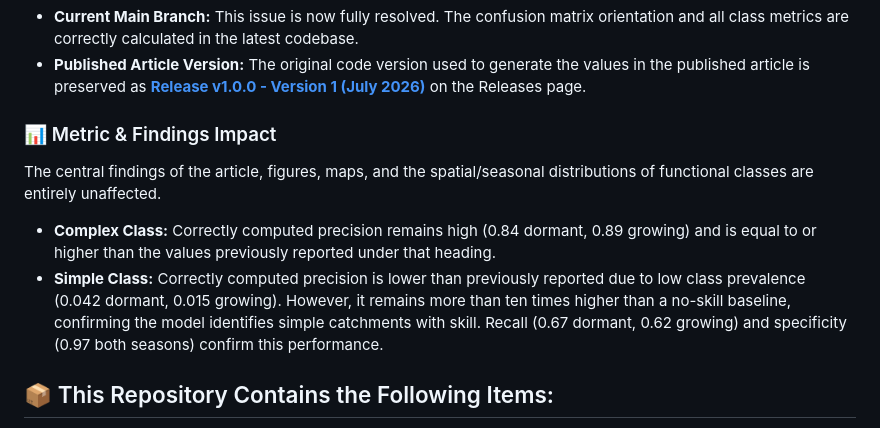
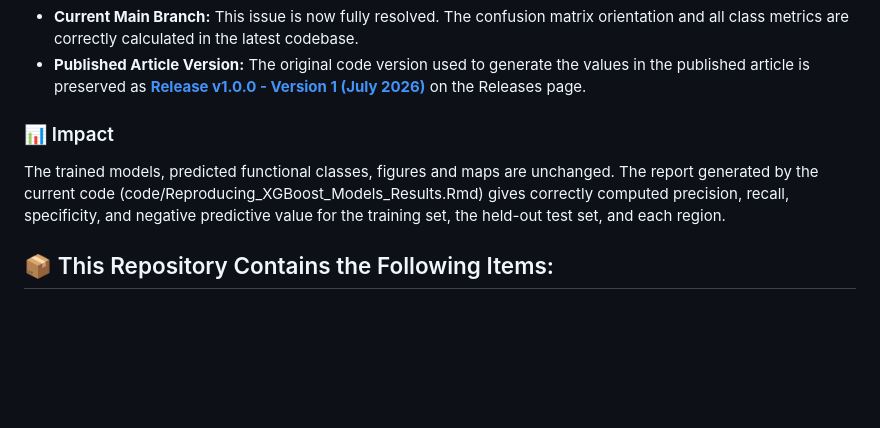
Before and after one commit to h-sharif/stormflow-behavior, a Markdown page: README.md, the part around the change. GitHub-like rendering; blank space fills up the shorter version.

Commit message:
Revise readme

```diff
--- a/README.md
+++ b/README.md
@@ -19,10 +19,8 @@ In the function `calculate_class_metrics`, the confusion matrix was read in a tr
 * **Current Main Branch:** This issue is now fully resolved. The confusion matrix orientation and all class metrics are correctly calculated in the latest codebase.
 * **Published Article Version:** The original code version used to generate the values in the published article is preserved as [**Release v1.0.0 - Version 1 (July 2026)**](https://github.com/h-sharif/stormflow-behavior/releases) on the Releases page.
 
-### 📊 Metric & Findings Impact
-The central findings of the article, figures, maps, and the spatial/seasonal distributions of functional classes are entirely unaffected.
-* **Complex Class:** Correctly computed precision remains high (0.84 dormant, 0.89 growing) and is equal to or higher than the values previously reported under that heading.
-* **Simple Class:** Correctly computed precision is lower than previously reported due to low class prevalence (0.042 dormant, 0.015 growing). However, it remains more than ten times higher than a no-skill baseline, confirming the model identifies simple catchments with skill. Recall (0.67 dormant, 0.62 growing) and specificity (0.97 both seasons) confirm this performance.
+### 📊 Impact
+The trained models, predicted functional classes, figures and maps are unchanged. The report generated by the current code (code/Reproducing_XGBoost_Models_Results.Rmd) gives correctly computed precision, recall, specificity, and negative predictive value for the training set, the held-out test set, and each region.
 
 ## 📦 This Repository Contains the Following Items:
 
```
